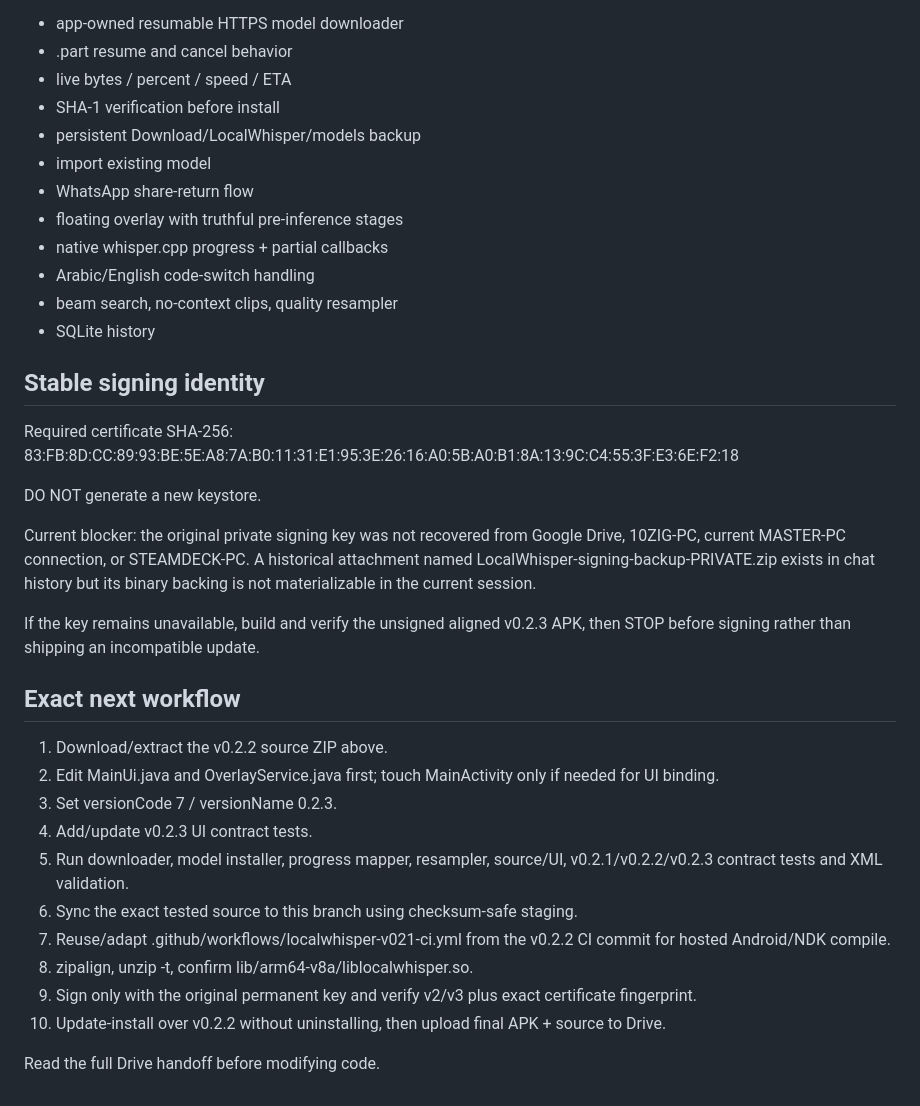
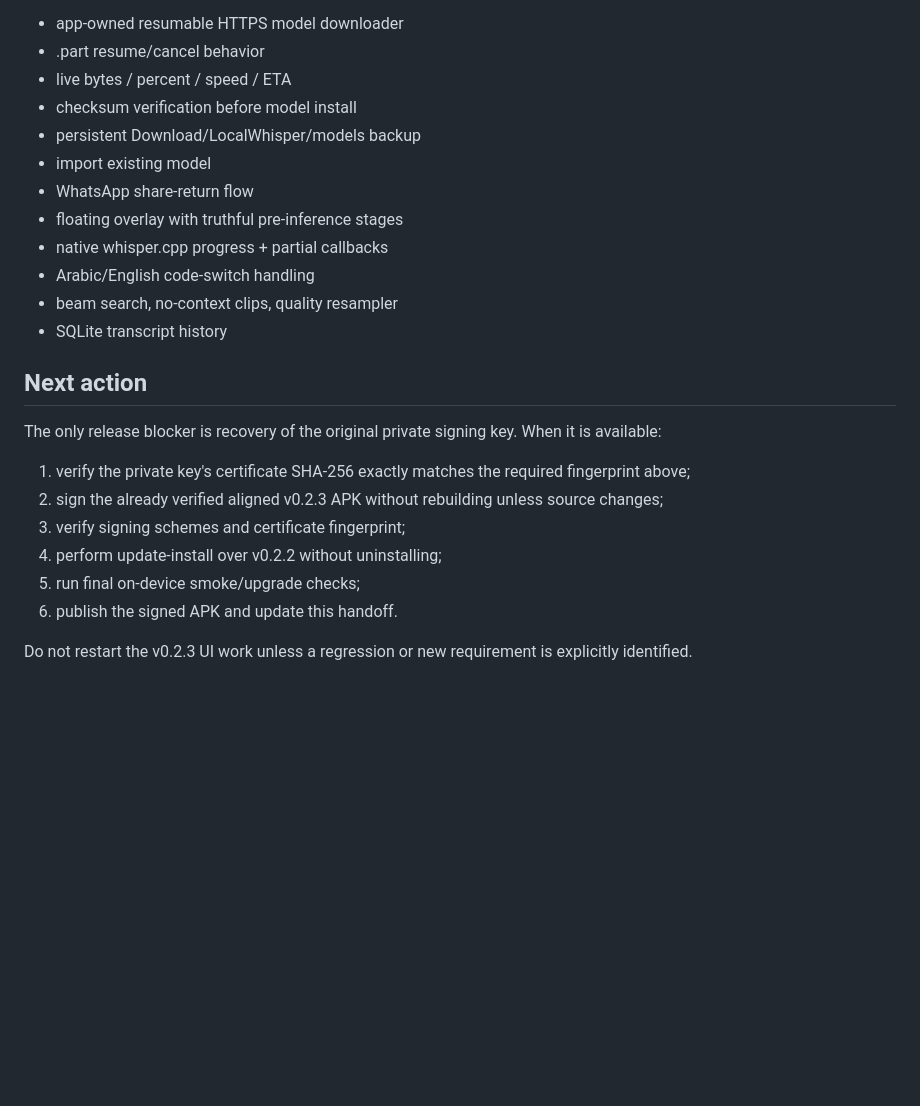
Before and after one commit to mrfantest2/Haya, a Markdown page: LOCALWHISPER_OTHER_CHAT_HANDOFF_V0.2.3.md, the part around one of its changes. GitHub-like rendering; blank space fills up the shorter version.

```diff
--- a/LOCALWHISPER_OTHER_CHAT_HANDOFF_V0.2.3.md
+++ b/LOCALWHISPER_OTHER_CHAT_HANDOFF_V0.2.3.md
@@ -41,7 +71,7 @@ Bring the real app closer to the approved concept without changing working downl
 - app-owned resumable HTTPS model downloader
-- .part resume and cancel behavior
+- .part resume/cancel behavior
 - live bytes / percent / speed / ETA
-- SHA-1 verification before install
+- checksum verification before model install
 - persistent Download/LocalWhisper/models backup
 - import existing model
 - WhatsApp share-return flow
@@ -49,28 +79,15 @@ Bring the real app closer to the approved concept without changing working downl
 - native whisper.cpp progress + partial callbacks
 - Arabic/English code-switch handling
 - beam search, no-context clips, quality resampler
-- SQLite history
+- SQLite transcript history
 
-## Stable signing identity
-Required certificate SHA-256:
-83:FB:8D:CC:89:93:BE:5E:A8:7A:B0:11:31:E1:95:3E:26:16:A0:5B:A0:B1:8A:13:9C:C4:55:3F:E3:6E:F2:18
+## Next action
+The only release blocker is recovery of the original private signing key. When it is available:
+1. verify the private key's certificate SHA-256 exactly matches the required fingerprint above;
+2. sign the already verified aligned v0.2.3 APK without rebuilding unless source changes;
+3. verify signing schemes and certificate fingerprint;
+4. perform update-install over v0.2.2 without uninstalling;
+5. run final on-device smoke/upgrade checks;
+6. publish the signed APK and update this handoff.
 
-DO NOT generate a new keystore.
-
-Current blocker: the original private signing key was not recovered from Google Drive, 10ZIG-PC, current MASTER-PC connection, or STEAMDECK-PC. A historical attachment named LocalWhisper-signing-backup-PRIVATE.zip exists in chat history but its binary backing is not materializable in the current session.
-
-If the key remains unavailable, build and verify the unsigned aligned v0.2.3 APK, then STOP before signing rather than shipping an incompatible update.
-
-## Exact next workflow
-1. Download/extract the v0.2.2 source ZIP above.
-2. Edit MainUi.java and OverlayService.java first; touch MainActivity only if needed for UI binding.
-3. Set versionCode 7 / versionName 0.2.3.
-4. Add/update v0.2.3 UI contract tests.
-5. Run downloader, model installer, progress mapper, resampler, source/UI, v0.2.1/v0.2.2/v0.2.3 contract tests and XML validation.
-6. Sync the exact tested source to this branch using checksum-safe staging.
-7. Reuse/adapt .github/workflows/localwhisper-v021-ci.yml from the v0.2.2 CI commit for hosted Android/NDK compile.
-8. zipalign, unzip -t, confirm lib/arm64-v8a/liblocalwhisper.so.
-9. Sign only with the original permanent key and verify v2/v3 plus exact certificate fingerprint.
-10. Update-install over v0.2.2 without uninstalling, then upload final APK + source to Drive.
-
-Read the full Drive handoff before modifying code.
+Do not restart the v0.2.3 UI work unless a regression or new requirement is explicitly identified.
```
Also changed, not shown: other parts of LOCALWHISPER_OTHER_CHAT_HANDOFF_V0.2.3.md (+59 -29 lines).
